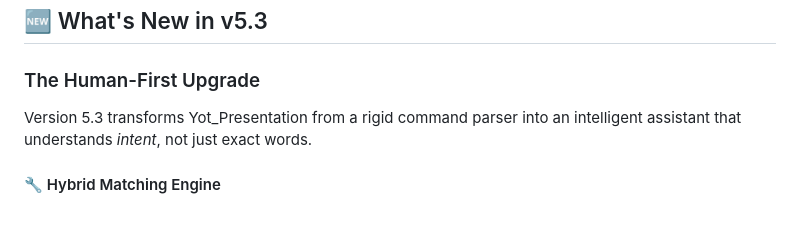
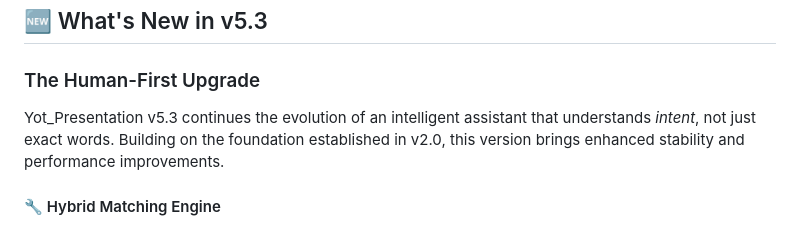
Before and after one commit to AllanRye9/Yot-Presentation, a Markdown page: README.md, the part around the change. Drawn GitHub-style.

Commit message:
Clarify version history in What's New section
Co-authored-by: AllanRye9 <34004636+AllanRye9@users.noreply.github.com>

```diff
--- a/README.md
+++ b/README.md
@@ -65,7 +65,7 @@ Yot_Presentation is a next-generation, hands-free presentation system that combi
 
 ### The Human-First Upgrade
 
-Version 5.3 transforms Yot_Presentation from a rigid command parser into an intelligent assistant that understands *intent*, not just exact words.
+Yot_Presentation v5.3 continues the evolution of an intelligent assistant that understands *intent*, not just exact words. Building on the foundation established in v2.0, this version brings enhanced stability and performance improvements.
 
 #### 🔧 Hybrid Matching Engine
 - **Stage 1 (Regex)**: High-precision pattern matching for data-heavy commands
```
